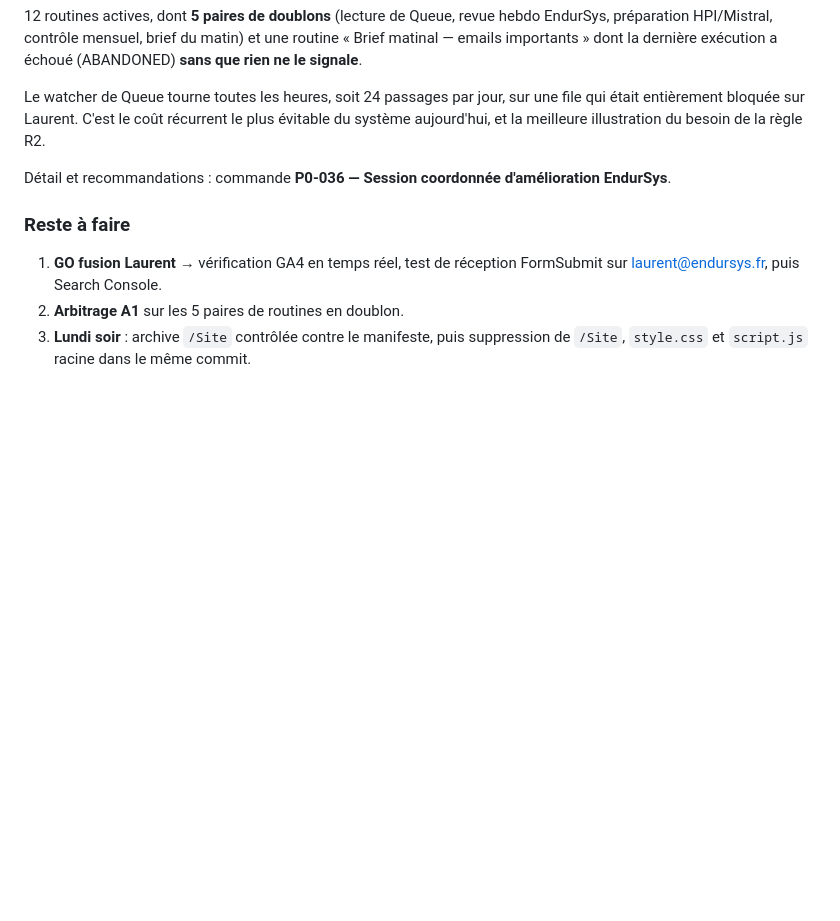
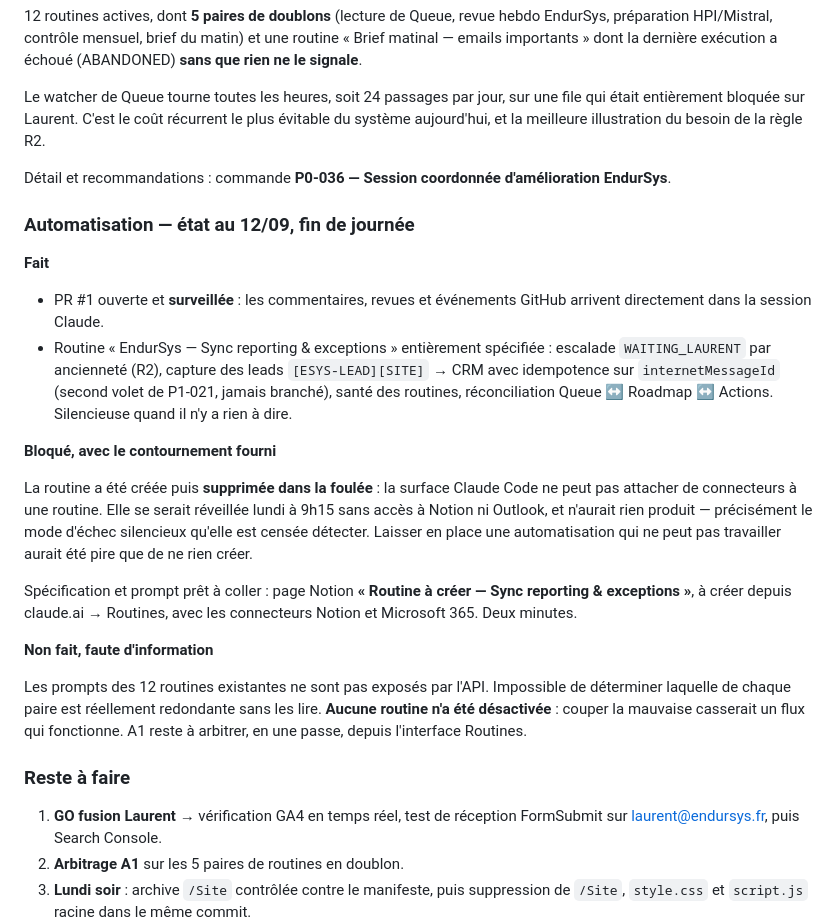
Before and after one commit to Hot-Prod/endursys-site, a Markdown page: .ops/roadmap-it-endursys.md, the part around the change. GitHub-like rendering; blank space fills up the shorter version.

Commit message:
Consigner l'etat du volet automatisation
PR #1 surveillee. Routine de sync reporting specifiee, creee puis
supprimee : la surface Claude Code ne peut pas attacher de connecteurs
a une routine, la session se serait reveillee sans acces Notion ni
Outlook. Prompt pret a coller depose dans Notion.

Aucune routine existante desactivee : leurs prompts ne sont pas
exposes par l'API, impossible de departager les doublons sans les lire.

Co-Authored-By: Claude Opus 5 <noreply@anthropic.com>
Claude-Session: https://claude.ai/code/session_01MMiPgQHLe8NJPppjgiuN2B

```diff
--- a/.ops/roadmap-it-endursys.md
+++ b/.ops/roadmap-it-endursys.md
@@ -304,6 +304,23 @@ Le watcher de Queue tourne toutes les heures, soit 24 passages par jour, sur une
 
 Détail et recommandations : commande **P0-036 — Session coordonnée d'amélioration EndurSys**.
 
+### Automatisation — état au 12/09, fin de journée
+
+**Fait**
+
+- PR #1 ouverte et **surveillée** : les commentaires, revues et événements GitHub arrivent directement dans la session Claude.
+- Routine « EndurSys — Sync reporting & exceptions » entièrement spécifiée : escalade `WAITING_LAURENT` par ancienneté (R2), capture des leads `[ESYS-LEAD][SITE]` → CRM avec idempotence sur `internetMessageId` (second volet de P1-021, jamais branché), santé des routines, réconciliation Queue ↔ Roadmap ↔ Actions. Silencieuse quand il n'y a rien à dire.
+
+**Bloqué, avec le contournement fourni**
+
+La routine a été créée puis **supprimée dans la foulée** : la surface Claude Code ne peut pas attacher de connecteurs à une routine. Elle se serait réveillée lundi à 9h15 sans accès à Notion ni Outlook, et n'aurait rien produit — précisément le mode d'échec silencieux qu'elle est censée détecter. Laisser en place une automatisation qui ne peut pas travailler aurait été pire que de ne rien créer.
+
+Spécification et prompt prêt à coller : page Notion **« Routine à créer — Sync reporting & exceptions »**, à créer depuis claude.ai → Routines, avec les connecteurs Notion et Microsoft 365. Deux minutes.
+
+**Non fait, faute d'information**
+
+Les prompts des 12 routines existantes ne sont pas exposés par l'API. Impossible de déterminer laquelle de chaque paire est réellement redondante sans les lire. **Aucune routine n'a été désactivée** : couper la mauvaise casserait un flux qui fonctionne. A1 reste à arbitrer, en une passe, depuis l'interface Routines.
+
 ### Reste à faire
 
 1. **GO fusion Laurent** → vérification GA4 en temps réel, test de réception FormSubmit sur laurent@endursys.fr, puis Search Console.
```
